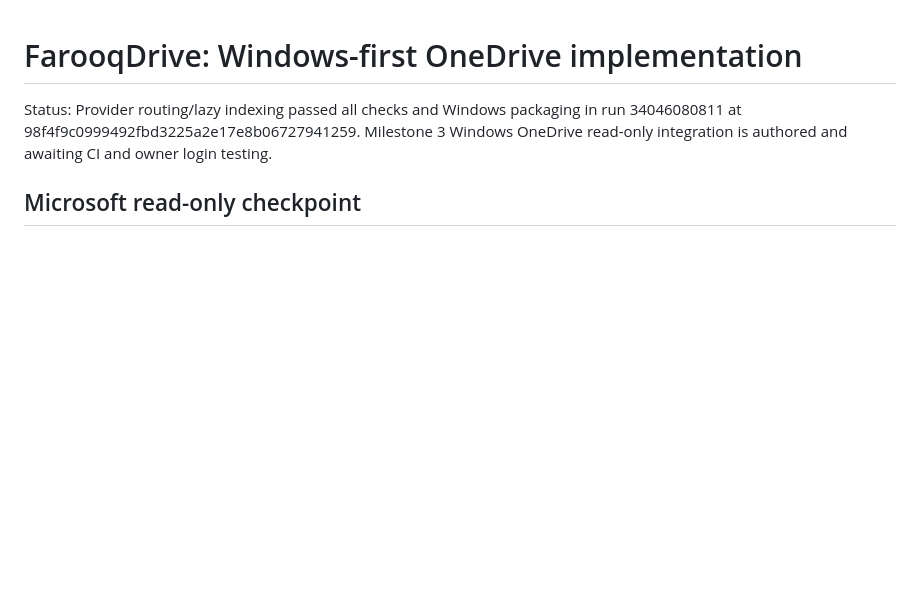
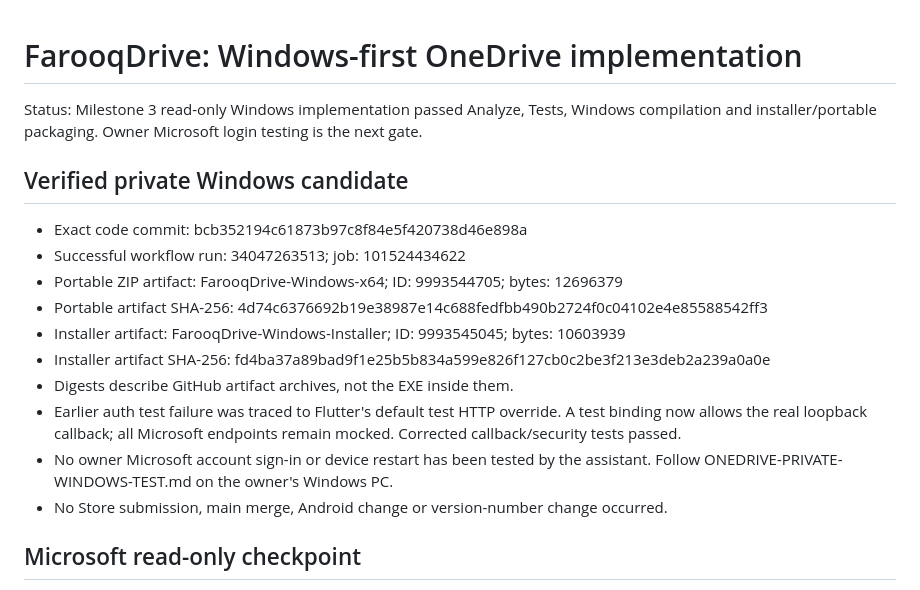
Before and after one commit to farooqmusicai/FarooqDrive, a Markdown page: docs/ONEDRIVE-WINDOWS-IMPLEMENTATION.md, the part around the change. Rendered like a GitHub page; blank space fills up the shorter version.

Commit message:
Record verified OneDrive private Windows candidate and artifact digests

```diff
--- a/docs/ONEDRIVE-WINDOWS-IMPLEMENTATION.md
+++ b/docs/ONEDRIVE-WINDOWS-IMPLEMENTATION.md
@@ -1,6 +1,18 @@
 # FarooqDrive: Windows-first OneDrive implementation
 
-Status: Provider routing/lazy indexing passed all checks and Windows packaging in run 34046080811 at 98f4f9c0999492fbd3225a2e17e8b06727941259. Milestone 3 Windows OneDrive read-only integration is authored and awaiting CI and owner login testing.
+Status: Milestone 3 read-only Windows implementation passed Analyze, Tests, Windows compilation and installer/portable packaging. Owner Microsoft login testing is the next gate.
+
+## Verified private Windows candidate
+- Exact code commit: bcb352194c61873b97c8f84e5f420738d46e898a
+- Successful workflow run: 34047263513; job: 101524434622
+- Portable ZIP artifact: FarooqDrive-Windows-x64; ID: 9993544705; bytes: 12696379
+- Portable artifact SHA-256: 4d74c6376692b19e38987e14c688fedfbb490b2724f0c04102e4e85588542ff3
+- Installer artifact: FarooqDrive-Windows-Installer; ID: 9993545045; bytes: 10603939
+- Installer artifact SHA-256: fd4ba37a89bad9f1e25b5b834a599e826f127cb0c2be3f213e3deb2a239a0a0e
+- Digests describe GitHub artifact archives, not the EXE inside them.
+- Earlier auth test failure was traced to Flutter's default test HTTP override. A test binding now allows the real loopback callback; all Microsoft endpoints remain mocked. Corrected callback/security tests passed.
+- No owner Microsoft account sign-in or device restart has been tested by the assistant. Follow ONEDRIVE-PRIVATE-WINDOWS-TEST.md on the owner's Windows PC.
+- No Store submission, main merge, Android change or version-number change occurred.
 
 ## Microsoft read-only checkpoint
 - Windows system-browser Authorization Code + PKCE with random state, exact loopback redirect, timeout/cleanup, account chooser and no client secret.
```
